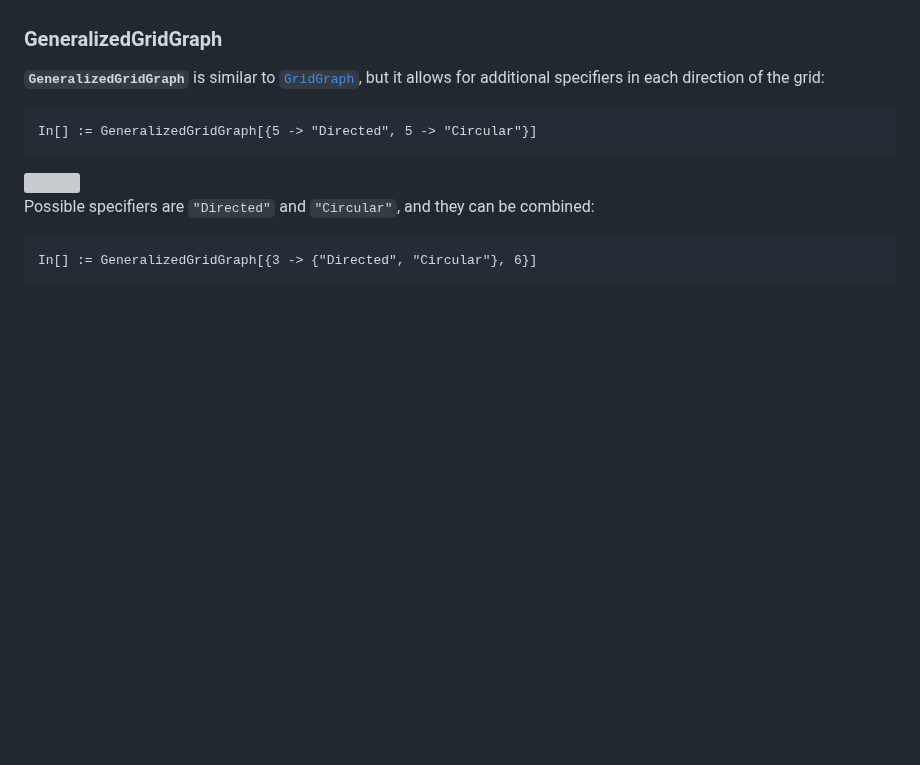
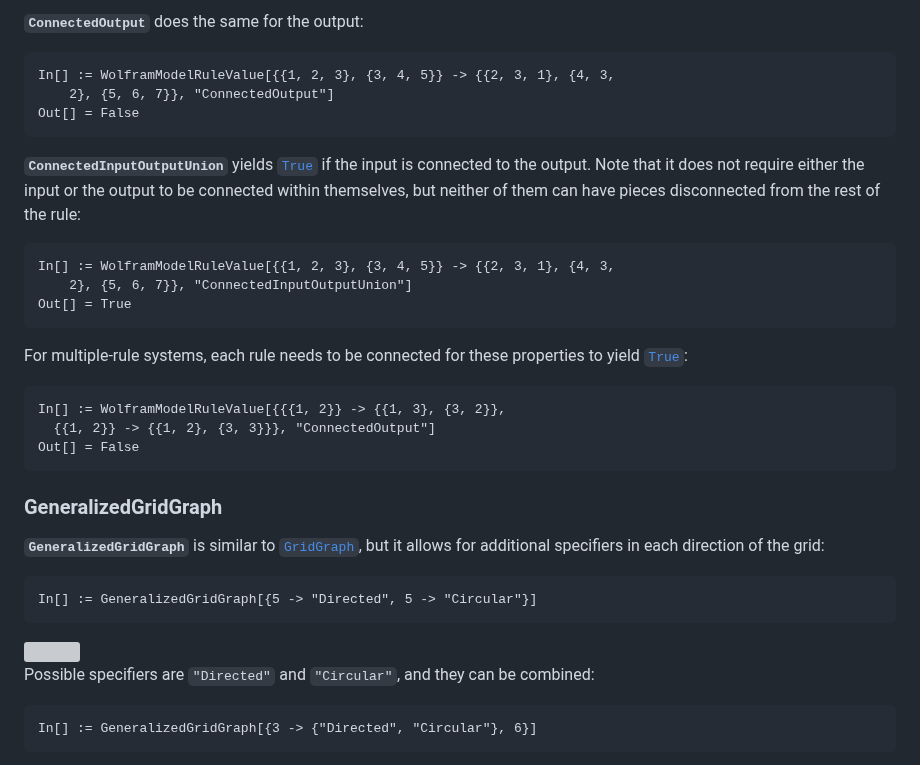
Before and after one commit to maxitg/SetReplace, a Markdown page: README.md, the part around one of its changes. Drawn GitHub-style; blank space fills up the shorter version; grey boxes are pictures that could not be loaded.

Commit message:
Document WolframModelRuleValue.

````diff
--- a/README.md
+++ b/README.md
@@ -1743,3 +1834,26 @@ In[] := RulePlot[WolframModel[{{1, 2}} -> {{1, 3}, {1, 3}, {3, 2}}],
+**`ConnectedOutput`** does the same for the output:
+
+```
+In[] := WolframModelRuleValue[{{1, 2, 3}, {3, 4, 5}} -> {{2, 3, 1}, {4, 3,
+    2}, {5, 6, 7}}, "ConnectedOutput"]
+Out[] = False
+```
+
+**`ConnectedInputOutputUnion`** yields [`True`](https://reference.wolfram.com/language/ref/True.html) if the input is connected to the output. Note that it does not require either the input or the output to be connected within themselves, but neither of them can have pieces disconnected from the rest of the rule:
+
+```
+In[] := WolframModelRuleValue[{{1, 2, 3}, {3, 4, 5}} -> {{2, 3, 1}, {4, 3,
+    2}, {5, 6, 7}}, "ConnectedInputOutputUnion"]
+Out[] = True
+```
+
+For multiple-rule systems, each rule needs to be connected for these properties to yield [`True`](https://reference.wolfram.com/language/ref/True.html):
+
+```
+In[] := WolframModelRuleValue[{{{1, 2}} -> {{1, 3}, {3, 2}},
+  {{1, 2}} -> {{1, 2}, {3, 3}}}, "ConnectedOutput"]
+Out[] = False
+```
 
 ### GeneralizedGridGraph
 
````
Also changed, not shown: other parts of README.md (+92 -1 lines), READMEImages/TraditionalSignature.png (added).
